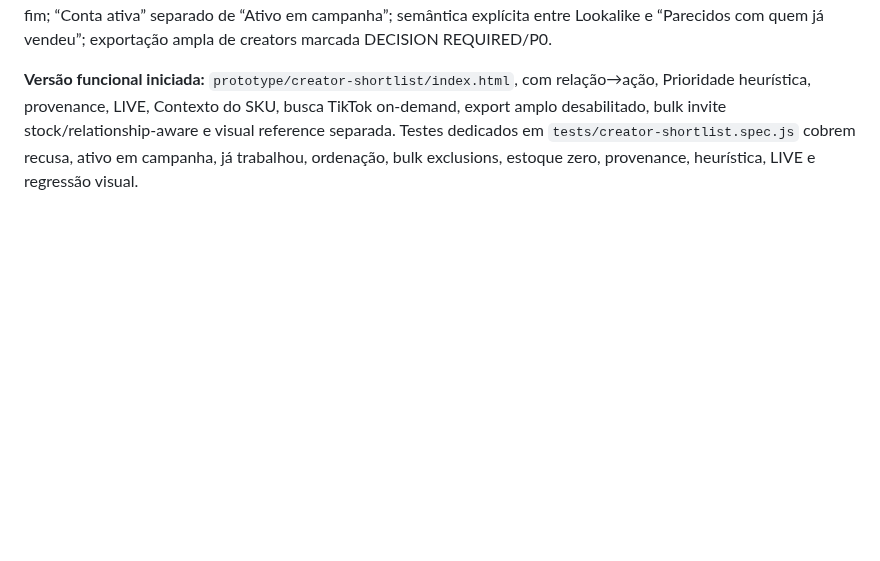
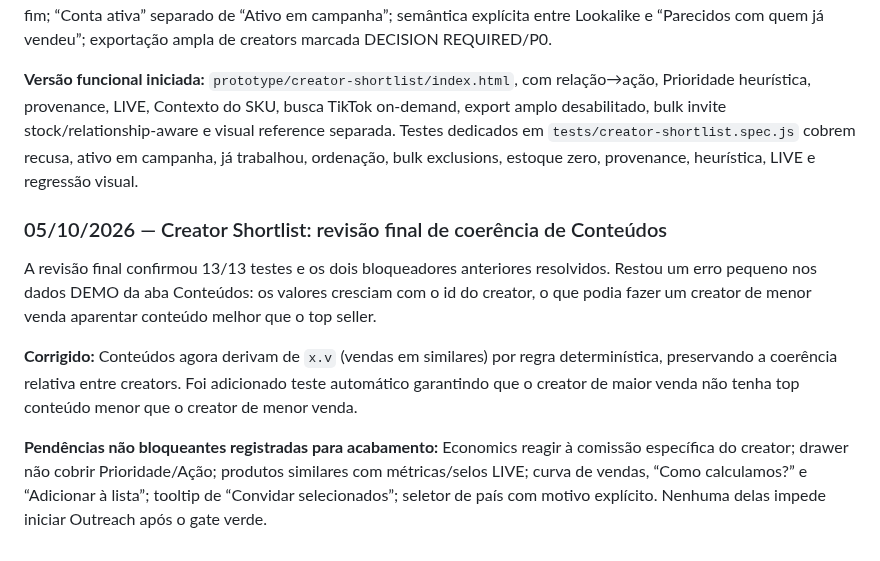
Before and after one commit to dbdanielbaracho/COMMERCE-OS, a Markdown page: MEMORIA_CREATOR_COMMERCE_OS.md, the part around the change. GitHub-like rendering; blank space fills up the shorter version.

Commit message:
docs: record final Creator Shortlist content coherence fix

```diff
--- a/MEMORIA_CREATOR_COMMERCE_OS.md
+++ b/MEMORIA_CREATOR_COMMERCE_OS.md
@@ -846,3 +846,10 @@ A revisão adversarial aprovou os 8 pedidos do desenho anterior e identificou o
 A revisão aprovou o desenho v3 no nível da SKU Opportunity e dos benchmarks, com cinco ajustes finais. O Master passou para v1.5.9: coerência entre relação e motivo; ordenação padrão por Prioridade com creators bloqueados no fim; “Conta ativa” separado de “Ativo em campanha”; semântica explícita entre Lookalike e “Parecidos com quem já vendeu”; exportação ampla de creators marcada DECISION REQUIRED/P0.
 
 **Versão funcional iniciada:** `prototype/creator-shortlist/index.html`, com relação→ação, Prioridade heurística, provenance, LIVE, Contexto do SKU, busca TikTok on-demand, export amplo desabilitado, bulk invite stock/relationship-aware e visual reference separada. Testes dedicados em `tests/creator-shortlist.spec.js` cobrem recusa, ativo em campanha, já trabalhou, ordenação, bulk exclusions, estoque zero, provenance, heurística, LIVE e regressão visual.
+
+### 05/10/2026 — Creator Shortlist: revisão final de coerência de Conteúdos
+A revisão final confirmou 13/13 testes e os dois bloqueadores anteriores resolvidos. Restou um erro pequeno nos dados DEMO da aba Conteúdos: os valores cresciam com o id do creator, o que podia fazer um creator de menor venda aparentar conteúdo melhor que o top seller.
+
+**Corrigido:** Conteúdos agora derivam de `x.v` (vendas em similares) por regra determinística, preservando a coerência relativa entre creators. Foi adicionado teste automático garantindo que o creator de maior venda não tenha top conteúdo menor que o creator de menor venda.
+
+**Pendências não bloqueantes registradas para acabamento:** Economics reagir à comissão específica do creator; drawer não cobrir Prioridade/Ação; produtos similares com métricas/selos LIVE; curva de vendas, “Como calculamos?” e “Adicionar à lista”; tooltip de “Convidar selecionados”; seletor de país com motivo explícito. Nenhuma delas impede iniciar Outreach após o gate verde.
```
